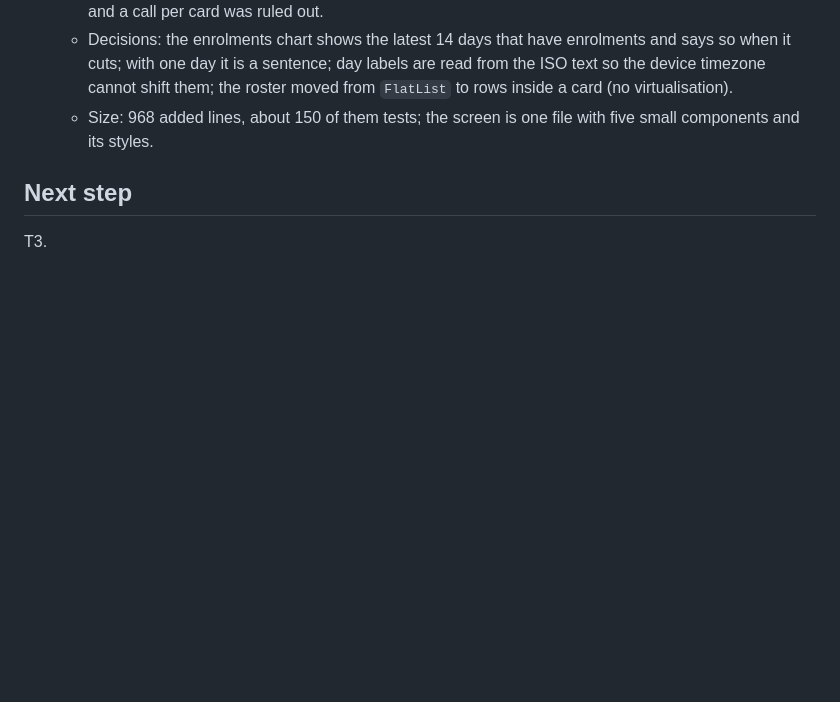
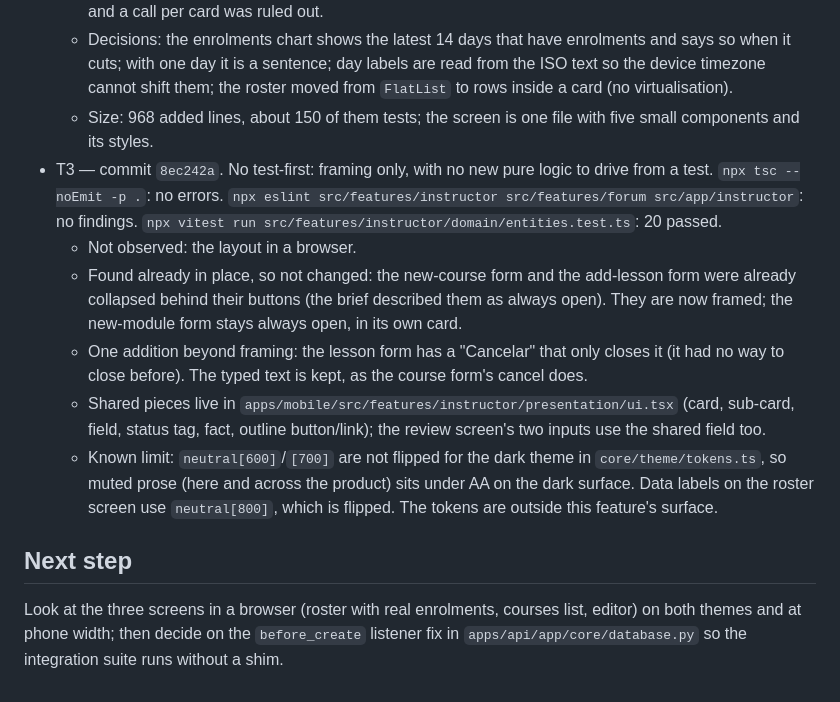
Before and after one commit to lesquel/ilia, a Markdown page: odd/tasks/instructor-insights.md, the part around one of its changes. Drawn GitHub-style; blank space fills up the shorter version.

Commit message:
docs: record T3 evidence for instructor insights

```diff
--- a/odd/tasks/instructor-insights.md
+++ b/odd/tasks/instructor-insights.md
@@ -52,6 +52,12 @@ Forecast: about 900 authored lines (backend ~250, insights UI ~350, polish ~300)
   - Left out: the enrolled count on the courses-list cards — `GET /instructor/courses` does not return it, and a call per card was ruled out.
   - Decisions: the enrolments chart shows the latest 14 days that have enrolments and says so when it cuts; with one day it is a sentence; day labels are read from the ISO text so the device timezone cannot shift them; the roster moved from `FlatList` to rows inside a card (no virtualisation).
   - Size: 968 added lines, about 150 of them tests; the screen is one file with five small components and its styles.
+- T3 — commit `8ec242a`. No test-first: framing only, with no new pure logic to drive from a test. `npx tsc --noEmit -p .`: no errors. `npx eslint src/features/instructor src/features/forum src/app/instructor`: no findings. `npx vitest run src/features/instructor/domain/entities.test.ts`: 20 passed.
+  - Not observed: the layout in a browser.
+  - Found already in place, so not changed: the new-course form and the add-lesson form were already collapsed behind their buttons (the brief described them as always open). They are now framed; the new-module form stays always open, in its own card.
+  - One addition beyond framing: the lesson form has a "Cancelar" that only closes it (it had no way to close before). The typed text is kept, as the course form's cancel does.
+  - Shared pieces live in `apps/mobile/src/features/instructor/presentation/ui.tsx` (card, sub-card, field, status tag, fact, outline button/link); the review screen's two inputs use the shared field too.
+  - Known limit: `neutral[600]`/`[700]` are not flipped for the dark theme in `core/theme/tokens.ts`, so muted prose (here and across the product) sits under AA on the dark surface. Data labels on the roster screen use `neutral[800]`, which is flipped. The tokens are outside this feature's surface.
 
 ## Next step
-T3.
+Look at the three screens in a browser (roster with real enrolments, courses list, editor) on both themes and at phone width; then decide on the `before_create` listener fix in `apps/api/app/core/database.py` so the integration suite runs without a shim.
```
Also changed, not shown: other parts of odd/tasks/instructor-insights.md (+1 -1 lines).
